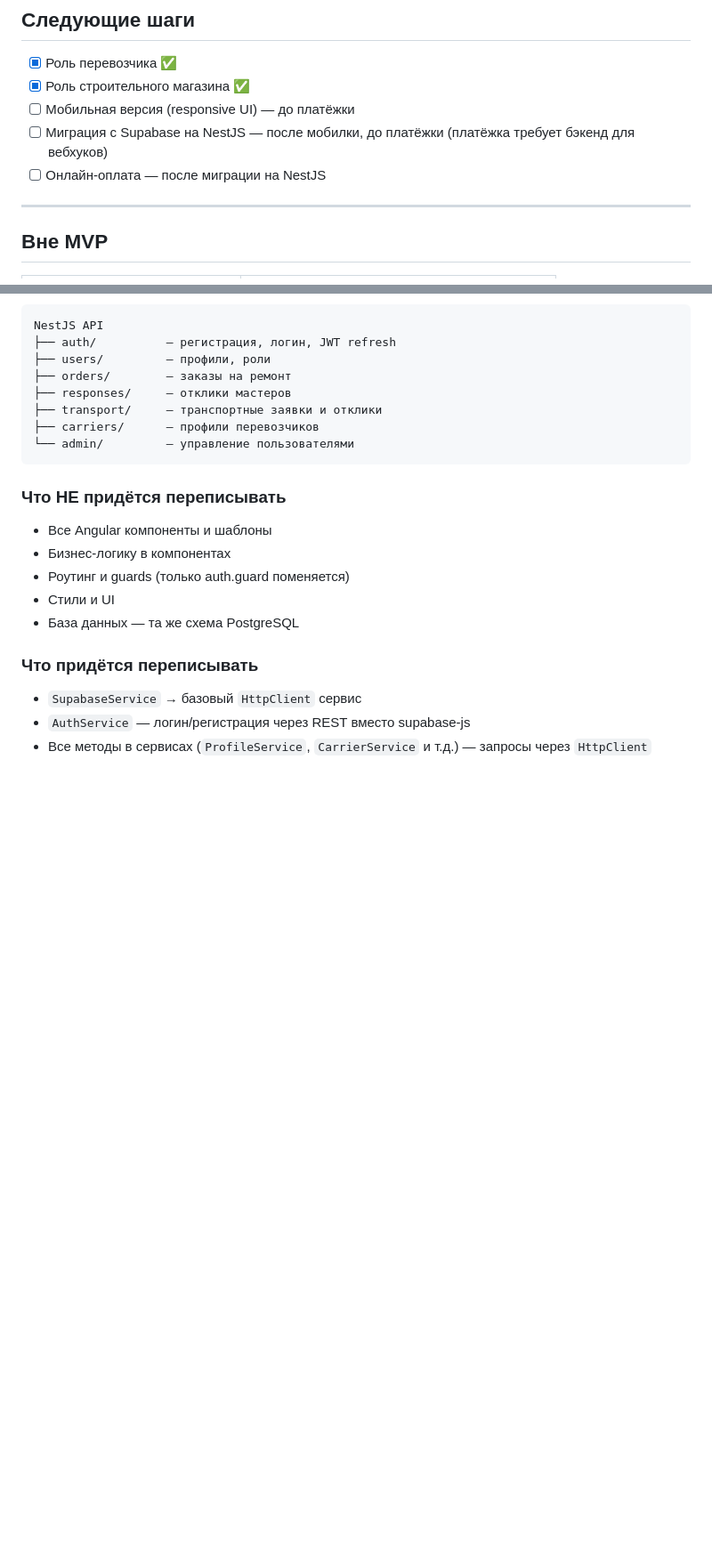
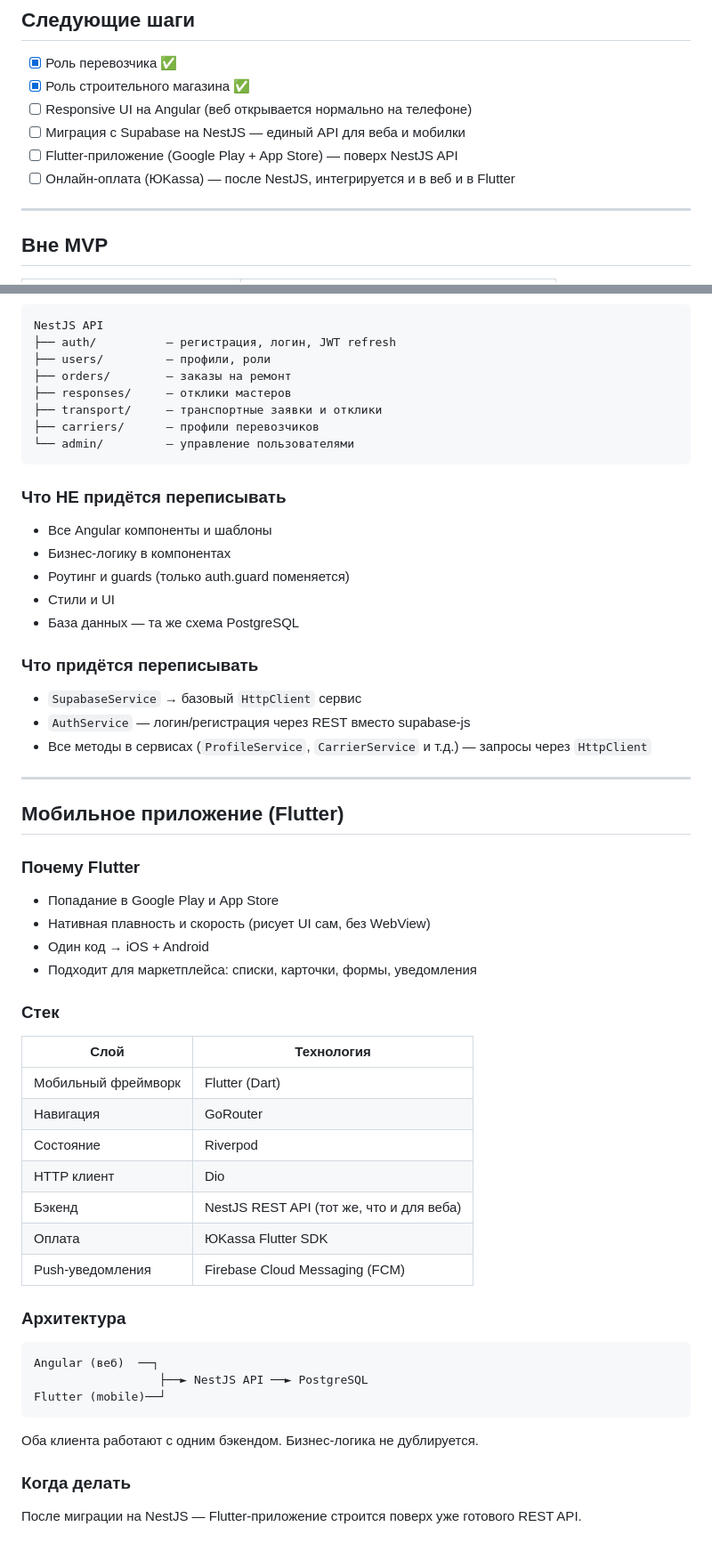
Before and after one commit to Muhammad1977-RTS/ArchitectBeauty, a Markdown page: SPEC.md, 2 parts joined by grey strips. Shown at 89% size. Drawn GitHub-style; blank space fills up the shorter version.

Commit message:
docs(spec): add Flutter mobile stack, update roadmap order
Stack: Flutter + GoRouter + Riverpod + Dio over shared NestJS API.
Roadmap: responsive → NestJS migration → Flutter → ЮKassa payment.

````diff
--- a/SPEC.md
+++ b/SPEC.md
@@ -445,9 +445,10 @@ supabase
 
 - [x] Роль перевозчика ✅
 - [x] Роль строительного магазина ✅
-- [ ] Мобильная версия (responsive UI) — до платёжки
-- [ ] Миграция с Supabase на NestJS — после мобилки, до платёжки (платёжка требует бэкенд для вебхуков)
-- [ ] Онлайн-оплата — после миграции на NestJS
+- [ ] Responsive UI на Angular (веб открывается нормально на телефоне)
+- [ ] Миграция с Supabase на NestJS — единый API для веба и мобилки
+- [ ] Flutter-приложение (Google Play + App Store) — поверх NestJS API
+- [ ] Онлайн-оплата (ЮKassa) — после NestJS, интегрируется и в веб и в Flutter
 
 ---
 
@@ -531,3 +532,38 @@ NestJS API
 - `SupabaseService` → базовый `HttpClient` сервис
 - `AuthService` — логин/регистрация через REST вместо supabase-js
 - Все методы в сервисах (`ProfileService`, `CarrierService` и т.д.) — запросы через `HttpClient`
+
+---
+
+## Мобильное приложение (Flutter)
+
+### Почему Flutter
+- Попадание в Google Play и App Store
+- Нативная плавность и скорость (рисует UI сам, без WebView)
+- Один код → iOS + Android
+- Подходит для маркетплейса: списки, карточки, формы, уведомления
+
+### Стек
+
+| Слой | Технология |
+|---|---|
+| Мобильный фреймворк | Flutter (Dart) |
+| Навигация | GoRouter |
+| Состояние | Riverpod |
+| HTTP клиент | Dio |
+| Бэкенд | NestJS REST API (тот же, что и для веба) |
+| Оплата | ЮKassa Flutter SDK |
+| Push-уведомления | Firebase Cloud Messaging (FCM) |
+
+### Архитектура
+
+```
+Angular (веб)  ──┐
+                  ├──► NestJS API ──► PostgreSQL
+Flutter (mobile)──┘
+```
+
+Оба клиента работают с одним бэкендом. Бизнес-логика не дублируется.
+
+### Когда делать
+После миграции на NestJS — Flutter-приложение строится поверх уже готового REST API.
````
Also changed, not shown: other parts of SPEC.md (+1 -1 lines).
